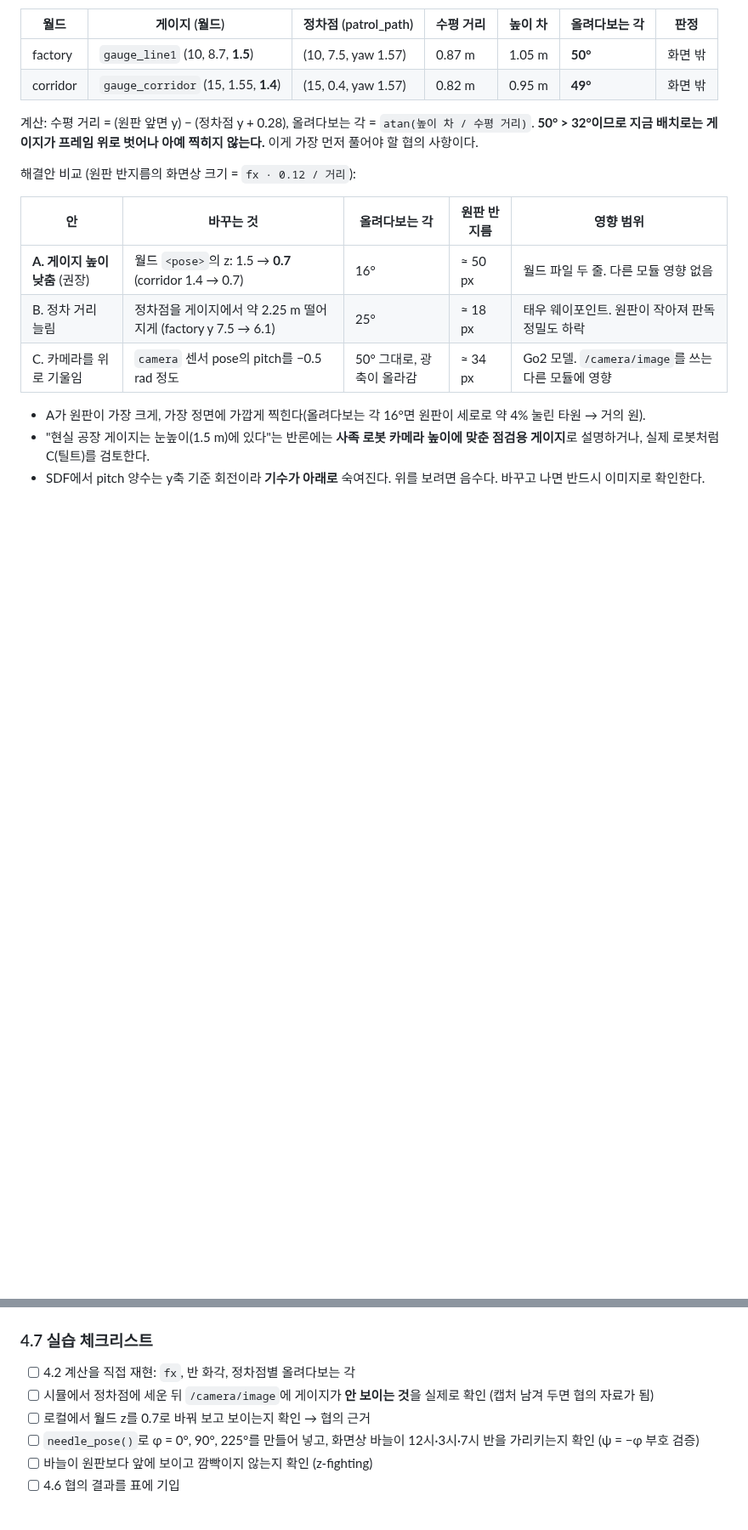
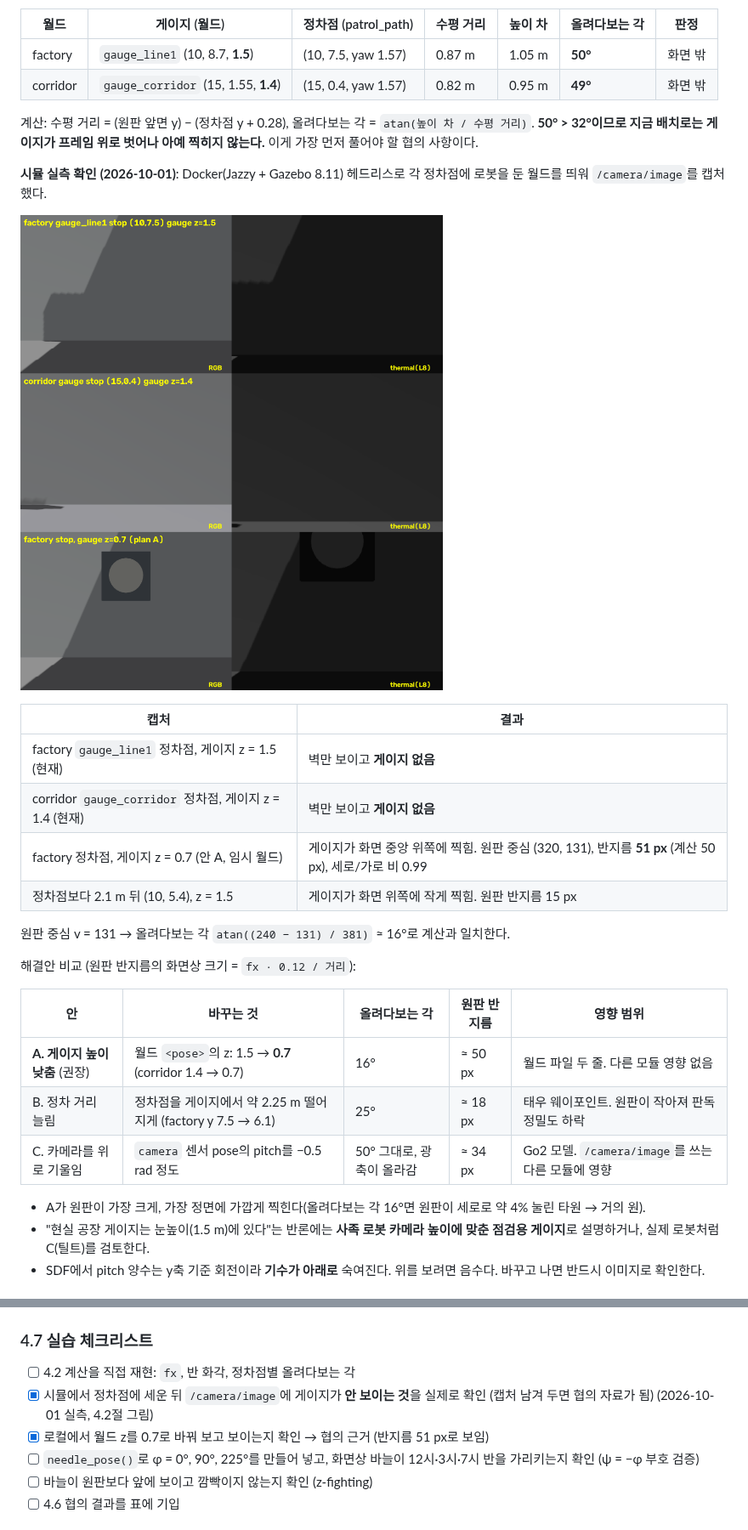
Before and after one commit to codyssey-dt-doosan/32-dt-doosan-quadruped, a Markdown page: module2_inspection/gauge_ocr/STUDY.md, 2 parts joined by grey strips. Shown at 85% size. Rendered like a GitHub page; pictures changed too: docs/captures/module2/gauge_visibility.png (added); blank space fills up the shorter version.

```diff
--- a/module2_inspection/gauge_ocr/STUDY.md
+++ b/module2_inspection/gauge_ocr/STUDY.md
@@ -692,6 +692,19 @@ docs/captures/gauge/               # *.png는 .gitignore로 커밋 안 됨
 계산: 수평 거리 = (원판 앞면 y) − (정차점 y + 0.28), 올려다보는 각 = `atan(높이 차 / 수평 거리)`.
 **50° > 32°이므로 지금 배치로는 게이지가 프레임 위로 벗어나 아예 찍히지 않는다.** 이게 가장 먼저 풀어야 할 협의 사항이다.
 
+**시뮬 실측 확인 (2026-10-01)**: Docker(Jazzy + Gazebo 8.11) 헤드리스로 각 정차점에 로봇을 둔 월드를 띄워 `/camera/image`를 캡처했다.
+
+![게이지 가시성 확인](../../docs/captures/module2/gauge_visibility.png)
+
+| 캡처 | 결과 |
+|------|------|
+| factory `gauge_line1` 정차점, 게이지 z = 1.5 (현재) | 벽만 보이고 **게이지 없음** |
+| corridor `gauge_corridor` 정차점, 게이지 z = 1.4 (현재) | 벽만 보이고 **게이지 없음** |
+| factory 정차점, 게이지 z = 0.7 (안 A, 임시 월드) | 게이지가 화면 중앙 위쪽에 찍힘. 원판 중심 (320, 131), 반지름 **51 px** (계산 50 px), 세로/가로 비 0.99 |
+| 정차점보다 2.1 m 뒤 (10, 5.4), z = 1.5 | 게이지가 화면 위쪽에 작게 찍힘. 원판 반지름 15 px |
+
+원판 중심 v = 131 → 올려다보는 각 `atan((240 − 131) / 381)` ≈ 16°로 계산과 일치한다.
+
 해결안 비교 (원판 반지름의 화면상 크기 = `fx · 0.12 / 거리`):
 
 | 안 | 바꾸는 것 | 올려다보는 각 | 원판 반지름 | 영향 범위 |
@@ -805,8 +819,8 @@ gz service -s /world/factory/set_pose \
 ### 4.7 실습 체크리스트
 
 - [ ] 4.2 계산을 직접 재현: `fx`, 반 화각, 정차점별 올려다보는 각
-- [ ] 시뮬에서 정차점에 세운 뒤 `/camera/image`에 게이지가 **안 보이는 것**을 실제로 확인 (캡처 남겨 두면 협의 자료가 됨)
-- [ ] 로컬에서 월드 z를 0.7로 바꿔 보고 보이는지 확인 → 협의 근거
+- [x] 시뮬에서 정차점에 세운 뒤 `/camera/image`에 게이지가 **안 보이는 것**을 실제로 확인 (캡처 남겨 두면 협의 자료가 됨) (2026-10-01 실측, 4.2절 그림)
+- [x] 로컬에서 월드 z를 0.7로 바꿔 보고 보이는지 확인 → 협의 근거 (반지름 51 px로 보임)
 - [ ] `needle_pose()`로 φ = 0°, 90°, 225°를 만들어 넣고, 화면상 바늘이 12시·3시·7시 반을 가리키는지 확인 (ψ = −φ 부호 검증)
 - [ ] 바늘이 원판보다 앞에 보이고 깜빡이지 않는지 확인 (z-fighting)
 - [ ] 4.6 협의 결과를 표에 기입
```
Also changed, not shown: other parts of module2_inspection/gauge_ocr/STUDY.md (+34 -12 lines), module2_inspection/thermal_fusion/STUDY.md (+12 -7 lines), docs/captures/module2/thermal_tank_stop.png (added).
